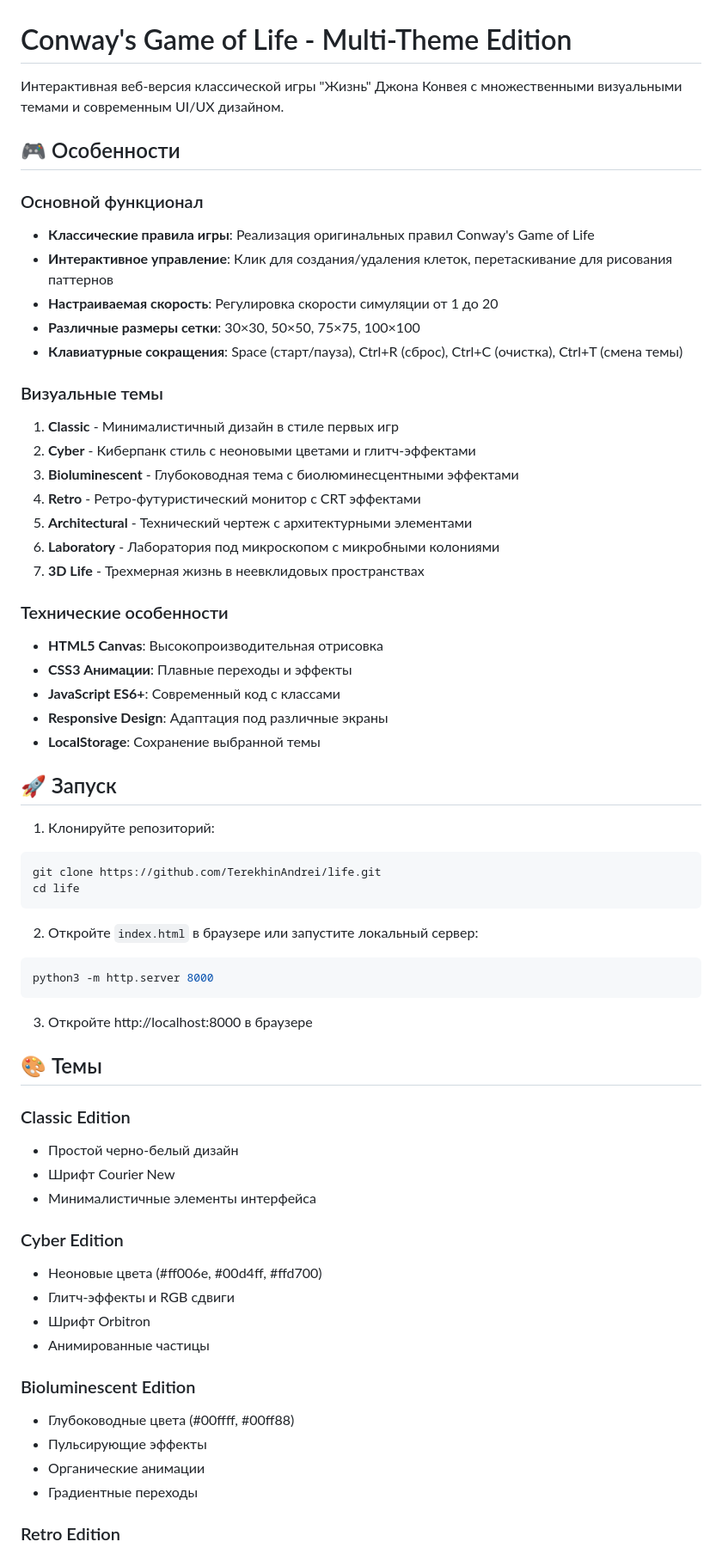
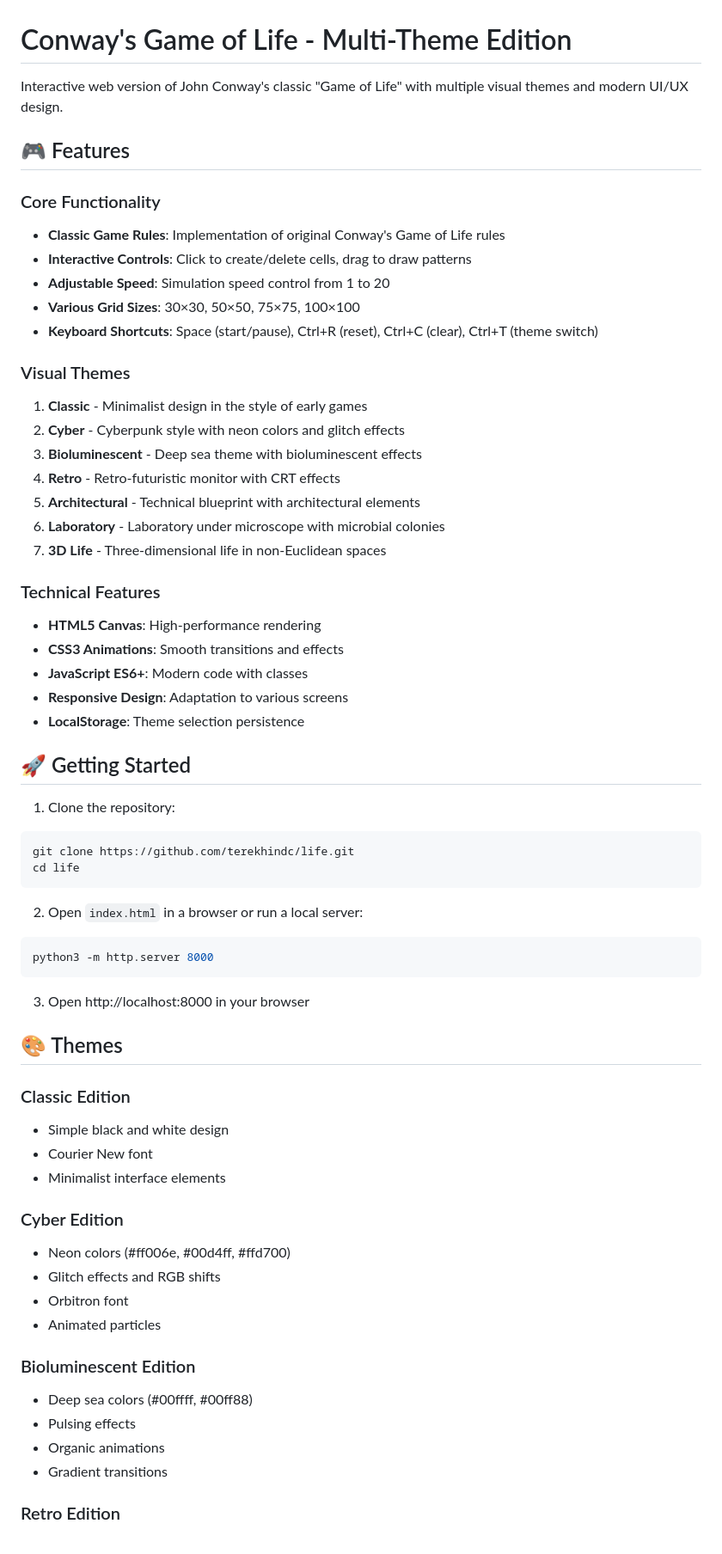
Before and after one commit to terekhindc/life, a Markdown page: README.md, the part around one of its changes. Shown at 86% size. Rendered like a GitHub page.

````diff
--- a/README.md
+++ b/README.md
@@ -1,64 +1,64 @@
 # Conway's Game of Life - Multi-Theme Edition
 
-Интерактивная веб-версия классической игры "Жизнь" Джона Конвея с множественными визуальными темами и современным UI/UX дизайном.
+Interactive web version of John Conway's classic "Game of Life" with multiple visual themes and modern UI/UX design.
 
-## 🎮 Особенности
+## 🎮 Features
 
-### Основной функционал
-- **Классические правила игры**: Реализация оригинальных правил Conway's Game of Life
-- **Интерактивное управление**: Клик для создания/удаления клеток, перетаскивание для рисования паттернов
-- **Настраиваемая скорость**: Регулировка скорости симуляции от 1 до 20
-- **Различные размеры сетки**: 30×30, 50×50, 75×75, 100×100
-- **Клавиатурные сокращения**: Space (старт/пауза), Ctrl+R (сброс), Ctrl+C (очистка), Ctrl+T (смена темы)
+### Core Functionality
+- **Classic Game Rules**: Implementation of original Conway's Game of Life rules
+- **Interactive Controls**: Click to create/delete cells, drag to draw patterns
+- **Adjustable Speed**: Simulation speed control from 1 to 20
+- **Various Grid Sizes**: 30×30, 50×50, 75×75, 100×100
+- **Keyboard Shortcuts**: Space (start/pause), Ctrl+R (reset), Ctrl+C (clear), Ctrl+T (theme switch)
 
-### Визуальные темы
-1. **Classic** - Минималистичный дизайн в стиле первых игр
-2. **Cyber** - Киберпанк стиль с неоновыми цветами и глитч-эффектами
-3. **Bioluminescent** - Глубоководная тема с биолюминесцентными эффектами
-4. **Retro** - Ретро-футуристический монитор с CRT эффектами
-5. **Architectural** - Технический чертеж с архитектурными элементами
-6. **Laboratory** - Лаборатория под микроскопом с микробными колониями
-7. **3D Life** - Трехмерная жизнь в неевклидовых пространствах
+### Visual Themes
+1. **Classic** - Minimalist design in the style of early games
+2. **Cyber** - Cyberpunk style with neon colors and glitch effects
+3. **Bioluminescent** - Deep sea theme with bioluminescent effects
+4. **Retro** - Retro-futuristic monitor with CRT effects
+5. **Architectural** - Technical blueprint with architectural elements
+6. **Laboratory** - Laboratory under microscope with microbial colonies
+7. **3D Life** - Three-dimensional life in non-Euclidean spaces
 
-### Технические особенности
-- **HTML5 Canvas**: Высокопроизводительная отрисовка
-- **CSS3 Анимации**: Плавные переходы и эффекты
-- **JavaScript ES6+**: Современный код с классами
-- **Responsive Design**: Адаптация под различные экраны
-- **LocalStorage**: Сохранение выбранной темы
+### Technical Features
+- **HTML5 Canvas**: High-performance rendering
+- **CSS3 Animations**: Smooth transitions and effects
+- **JavaScript ES6+**: Modern code with classes
+- **Responsive Design**: Adaptation to various screens
+- **LocalStorage**: Theme selection persistence
 
-## 🚀 Запуск
+## 🚀 Getting Started
 
-1. Клонируйте репозиторий:
+1. Clone the repository:
 ```bash
-git clone https://github.com/TerekhinAndrei/life.git
+git clone https://github.com/terekhindc/life.git
 cd life
 ```
 
-2. Откройте `index.html` в браузере или запустите локальный сервер:
+2. Open `index.html` in a browser or run a local server:
 ```bash
 python3 -m http.server 8000
 ```
 
-3. Откройте http://localhost:8000 в браузере
+3. Open http://localhost:8000 in your browser
 
-## 🎨 Темы
+## 🎨 Themes
 
 ### Classic Edition
-- Простой черно-белый дизайн
-- Шрифт Courier New
-- Минималистичные элементы интерфейса
+- Simple black and white design
+- Courier New font
+- Minimalist interface elements
 
 ### Cyber Edition
-- Неоновые цвета (#ff006e, #00d4ff, #ffd700)
-- Глитч-эффекты и RGB сдвиги
-- Шрифт Orbitron
-- Анимированные частицы
+- Neon colors (#ff006e, #00d4ff, #ffd700)
+- Glitch effects and RGB shifts
+- Orbitron font
+- Animated particles
 
 ### Bioluminescent Edition
-- Глубоководные цвета (#00ffff, #00ff88)
-- Пульсирующие эффекты
-- Органические анимации
-- Градиентные переходы
+- Deep sea colors (#00ffff, #00ff88)
+- Pulsing effects
+- Organic animations
+- Gradient transitions
 
 ### Retro Edition
````
Also changed, not shown: other parts of README.md (+69 -69 lines).
